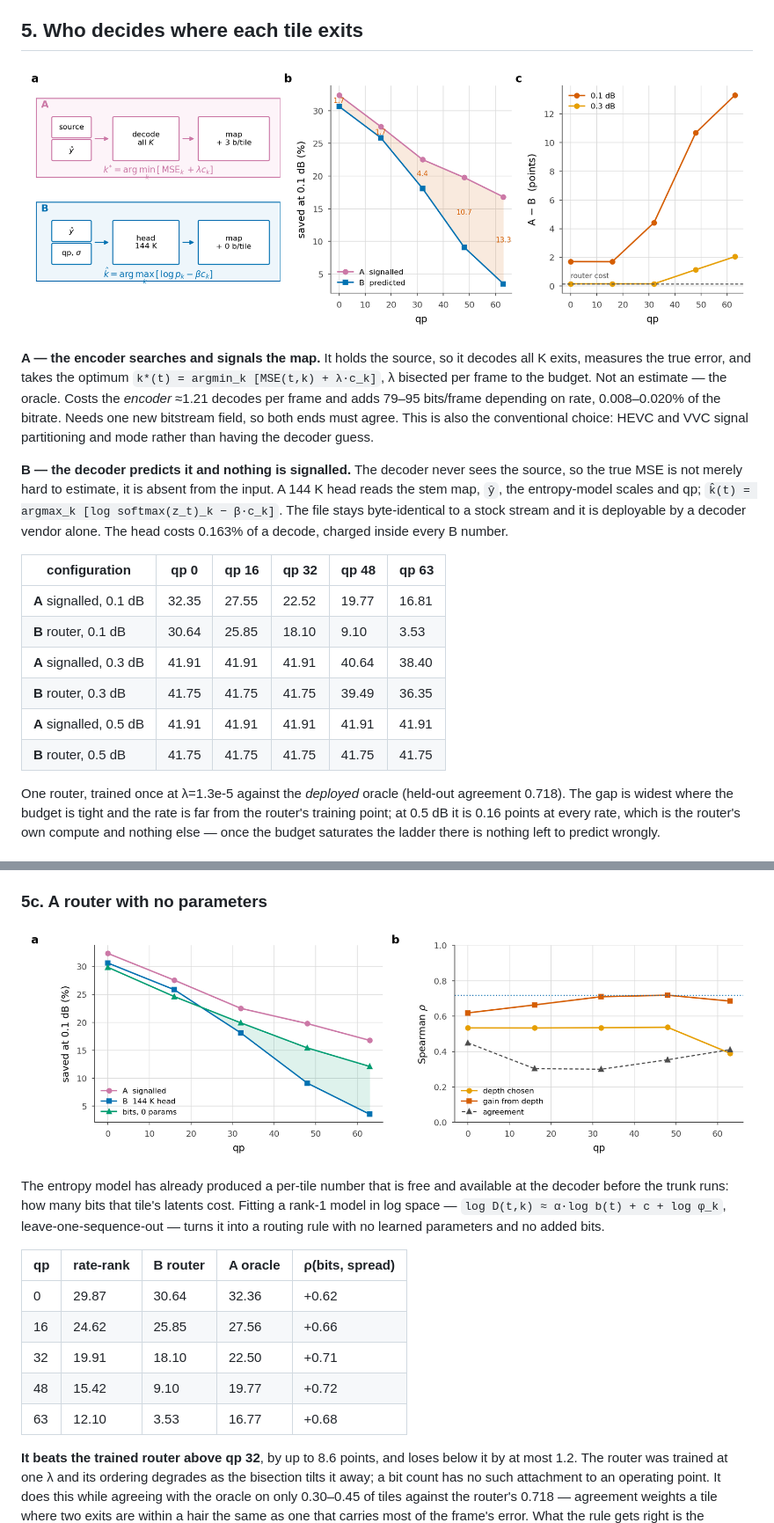
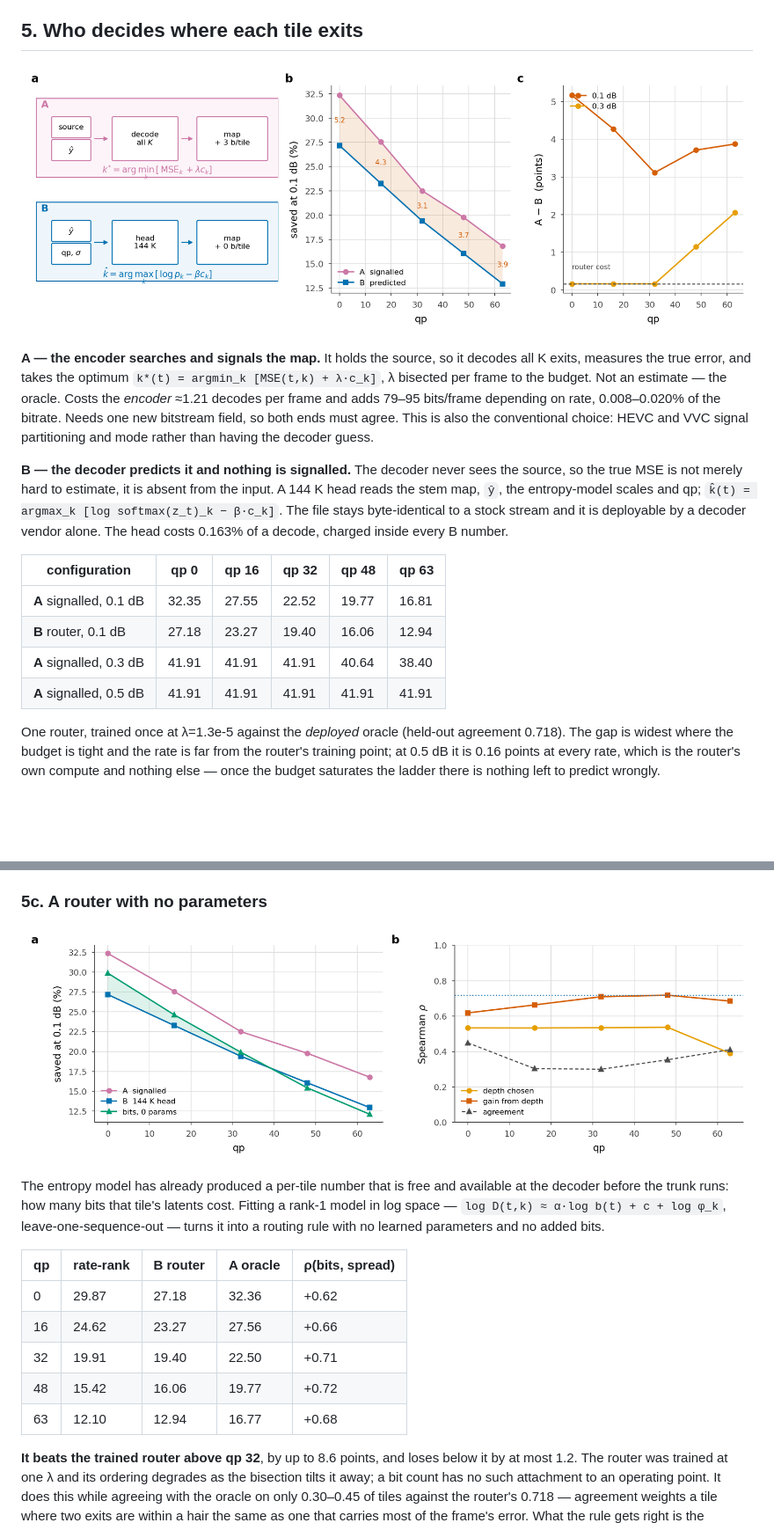
Before and after one commit to canerim/FLEX-FLOP, a Markdown page: docs/09-report.md, 2 parts joined by grey strips. Shown at 88% size. GitHub-like rendering; pictures changed too: docs/figures/raterank.png, docs/figures/router_ab.png; blank space fills up the shorter version.

```diff
--- a/docs/09-report.md
+++ b/docs/09-report.md
@@ -233,11 +233,9 @@ Upward the map claims the low-rate saving while spending nearly twice the qualit
 | configuration | qp 0 | qp 16 | qp 32 | qp 48 | qp 63 |
 |---|---|---|---|---|---|
 | **A** signalled, 0.1 dB | 32.35 | 27.55 | 22.52 | 19.77 | 16.81 |
-| **B** router, 0.1 dB | 30.64 | 25.85 | 18.10 | 9.10 | 3.53 |
+| **B** router, 0.1 dB | 27.18 | 23.27 | 19.40 | 16.06 | 12.94 |
 | **A** signalled, 0.3 dB | 41.91 | 41.91 | 41.91 | 40.64 | 38.40 |
-| **B** router, 0.3 dB | 41.75 | 41.75 | 41.75 | 39.49 | 36.35 |
 | **A** signalled, 0.5 dB | 41.91 | 41.91 | 41.91 | 41.91 | 41.91 |
-| **B** router, 0.5 dB | 41.75 | 41.75 | 41.75 | 41.75 | 41.75 |
 
 One router, trained once at λ=1.3e-5 against the *deployed* oracle (held-out agreement 0.718). The gap is widest where the budget is tight and the rate is far from the router's training point; at 0.5 dB it is 0.16 points at every rate, which is the router's own compute and nothing else — once the budget saturates the ladder there is nothing left to predict wrongly.
 
@@ -265,11 +263,11 @@ The entropy model has already produced a per-tile number that is free and availa
 
 | qp | rate-rank | B router | A oracle | ρ(bits, spread) |
 |---|---|---|---|---|
-| 0 | 29.87 | 30.64 | 32.36 | +0.62 |
-| 16 | 24.62 | 25.85 | 27.56 | +0.66 |
-| 32 | 19.91 | 18.10 | 22.50 | +0.71 |
-| 48 | 15.42 | 9.10 | 19.77 | +0.72 |
-| 63 | 12.10 | 3.53 | 16.77 | +0.68 |
+| 0 | 29.87 | 27.18 | 32.36 | +0.62 |
+| 16 | 24.62 | 23.27 | 27.56 | +0.66 |
+| 32 | 19.91 | 19.40 | 22.50 | +0.71 |
+| 48 | 15.42 | 16.06 | 19.77 | +0.72 |
+| 63 | 12.10 | 12.94 | 16.77 | +0.68 |
 
 **It beats the trained router above qp 32**, by up to 8.6 points, and loses below it by at most 1.2. The router was trained at one λ and its ordering degrades as the bisection tilts it away; a bit count has no such attachment to an operating point. It does this while agreeing with the oracle on only 0.30–0.45 of tiles against the router's 0.718 — agreement weights a tile where two exits are within a hair the same as one that carries most of the frame's error. What the rule gets right is the ordering that matters: bits correlate with how much a tile stands to gain from depth at ρ = 0.62–0.72 at every rate.
 
```
Also changed, not shown: docs/README.md (+2 -1 lines), 15 other files.
